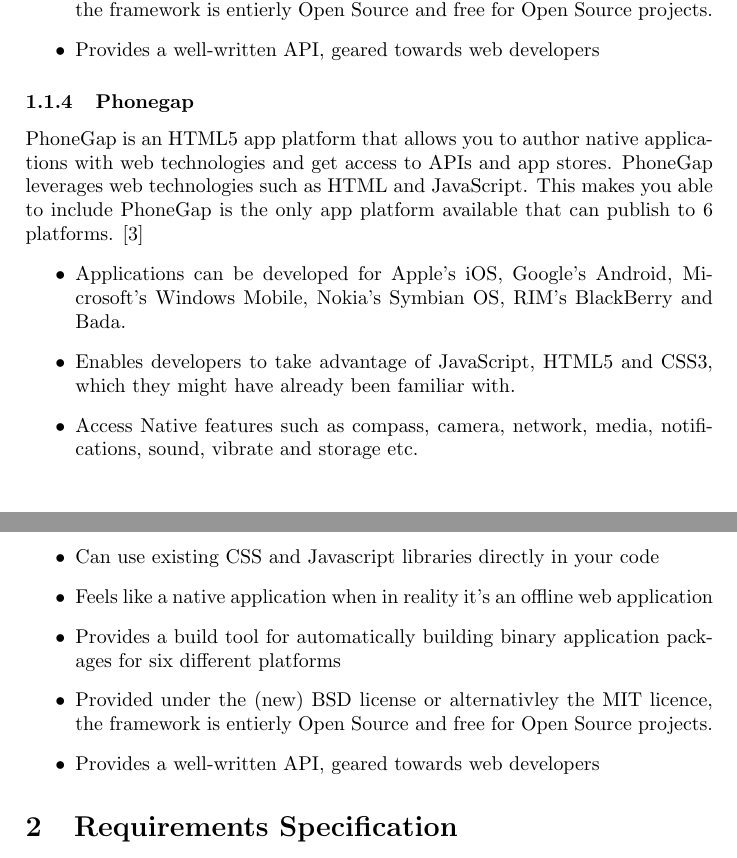
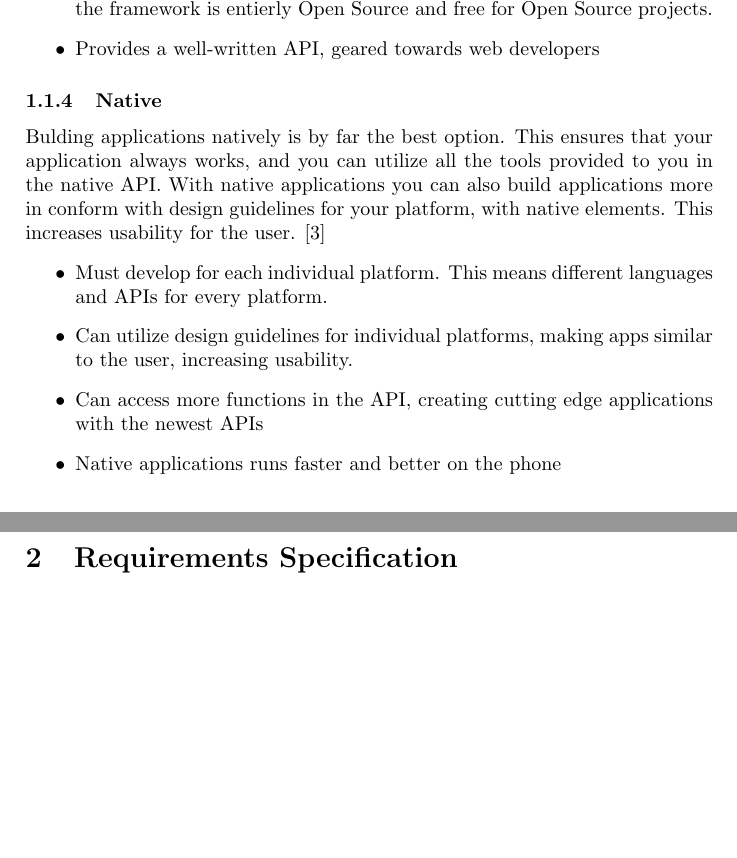
Before and after one commit to cdproject8/Artsdatabanken, a LaTeX document (doc/project_plan/project_plan.tex, which reads doc/project_plan/prestudy/tech_comparison/native.tex): two parts of pages 2 and 3 of 7, joined at a grey line, cut so that both start at the same text, the shorter picture padded with empty space. Compiled offline with pdfLaTeX.

Commit message:
Mergefuck

```diff
--- a/doc/project_plan/prestudy/tech_comparison/native.tex
+++ b/doc/project_plan/prestudy/tech_comparison/native.tex
@@ -1,16 +1,9 @@
-\subsubsection{Phonegap}
-PhoneGap is an HTML5 app platform that allows you to author native applications with web technologies and get access to APIs and app stores. PhoneGap leverages web technologies such as HTML and JavaScript. This makes you able to include PhoneGap is the only app platform available that can publish to 6 platforms.
+\subsubsection{Native}
+Bulding applications natively is by far the best option. This ensures that your application always works, and you can utilize all the tools provided to you in the native API. With native applications you can also build applications more in conform with design guidelines for your platform, with native elements. This increases usability for the user.
 \cite{phonegap:about}
 	\begin{itemize}
-		\item Applications can be developed for Apple’s iOS, Google’s Android,
-		Microsoft’s Windows Mobile, Nokia’s Symbian OS, RIM’s BlackBerry and Bada.
-		\item Enables developers to take advantage of JavaScript, HTML5 and CSS3,
-		which they might have already been familiar with.
-		\item Access Native features such as compass, camera, network, media,
-		notifications, sound, vibrate and storage etc.
-    \item Can use existing CSS and Javascript libraries directly in your code
-    \item Feels like a native application when in reality it's an offline web application
-    \item Provides a build tool for automatically building binary application packages for six different platforms
-    \item Provided under the (new) BSD license or alternativley the MIT licence, the framework is entierly Open Source and free for Open Source projects.
-    \item Provides a well-written API, geared towards web developers
+    \item Must develop for each individual platform. This means different languages and APIs for every platform.
+    \item Can utilize design guidelines for individual platforms, making apps similar to the user, increasing usability.
+    \item Can access more functions in the API, creating cutting edge applications with the newest APIs
+    \item Native applications runs faster and better on the phone
 	\end{itemize}
```
Also changed, not shown: doc/project_plan/project_plan.pdf (deleted).
